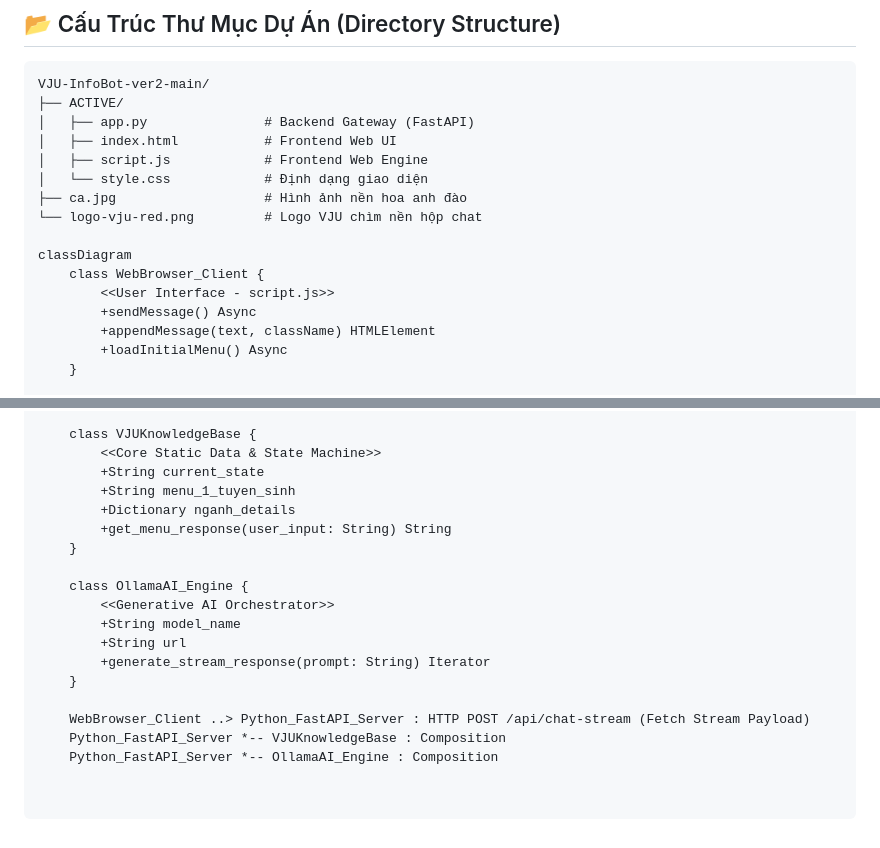
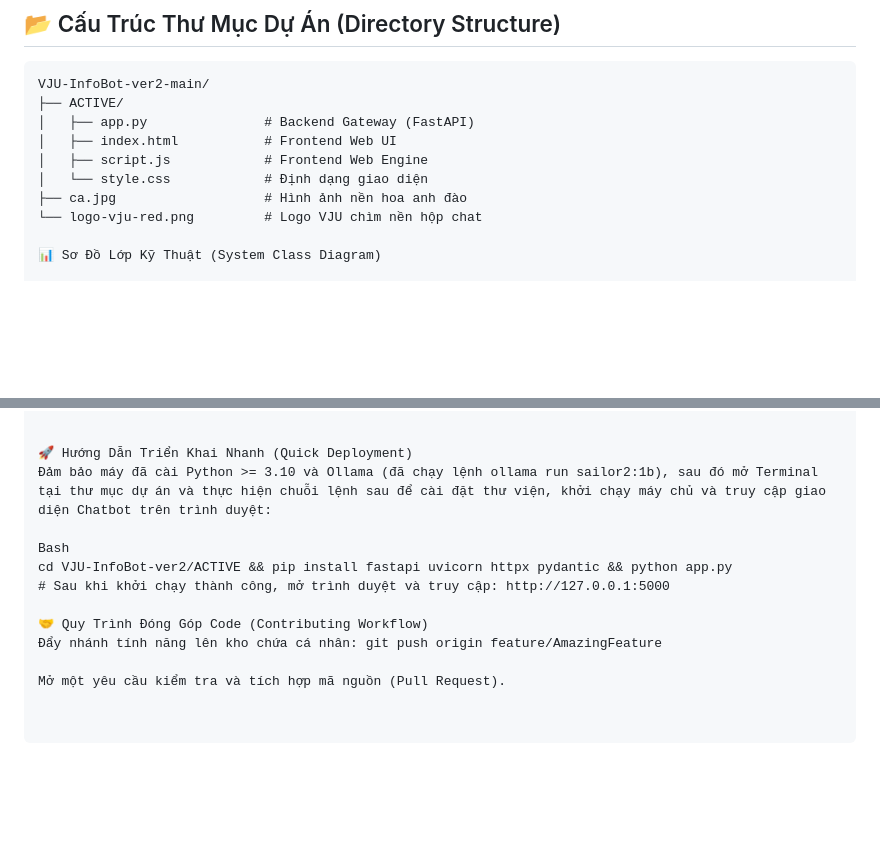
Before and after one commit to NTN000/VJU-InfoBot-ver2, a Markdown page: README.md, 2 parts joined by grey strips. Drawn GitHub-style; blank space fills up the shorter version.

```diff
--- a/README.md
+++ b/README.md
@@ -57,11 +57,5 @@ VJU-InfoBot-ver2-main/
 ├── ca.jpg                   # Hình ảnh nền hoa anh đào
 └── logo-vju-red.png         # Logo VJU chìm nền hộp chat
 
-classDiagram
-    class WebBrowser_Client {
-        <<User Interface - script.js>>
-        +sendMessage() Async
-        +appendMessage(text, className) HTMLElement
-        +loadInitialMenu() Async
-    }
+📊 Sơ Đồ Lớp Kỹ Thuật (System Class Diagram)
 
@@ -74,19 +63,13 @@ classDiagram
 
-    class VJUKnowledgeBase {
-        <<Core Static Data & State Machine>>
-        +String current_state
-        +String menu_1_tuyen_sinh
-        +Dictionary nganh_details
-        +get_menu_response(user_input: String) String
-    }
 
-    class OllamaAI_Engine {
-        <<Generative AI Orchestrator>>
-        +String model_name
-        +String url
-        +generate_stream_response(prompt: String) Iterator
-    }
+🚀 Hướng Dẫn Triển Khai Nhanh (Quick Deployment)
+Đảm bảo máy đã cài Python >= 3.10 và Ollama (đã chạy lệnh ollama run sailor2:1b), sau đó mở Terminal tại thư mục dự án và thực hiện chuỗi lệnh sau để cài đặt thư viện, khởi chạy máy chủ và truy cập giao diện Chatbot trên trình duyệt:
 
-    WebBrowser_Client ..> Python_FastAPI_Server : HTTP POST /api/chat-stream (Fetch Stream Payload)
-    Python_FastAPI_Server *-- VJUKnowledgeBase : Composition
-    Python_FastAPI_Server *-- OllamaAI_Engine : Composition
+Bash
+cd VJU-InfoBot-ver2/ACTIVE && pip install fastapi uvicorn httpx pydantic && python app.py
+# Sau khi khởi chạy thành công, mở trình duyệt và truy cập: http://127.0.0.1:5000
+
+🤝 Quy Trình Đóng Góp Code (Contributing Workflow)
+Đẩy nhánh tính năng lên kho chứa cá nhân: git push origin feature/AmazingFeature
+
+Mở một yêu cầu kiểm tra và tích hợp mã nguồn (Pull Request).
```
Also changed, not shown: other parts of README.md (+1 -6 lines).
